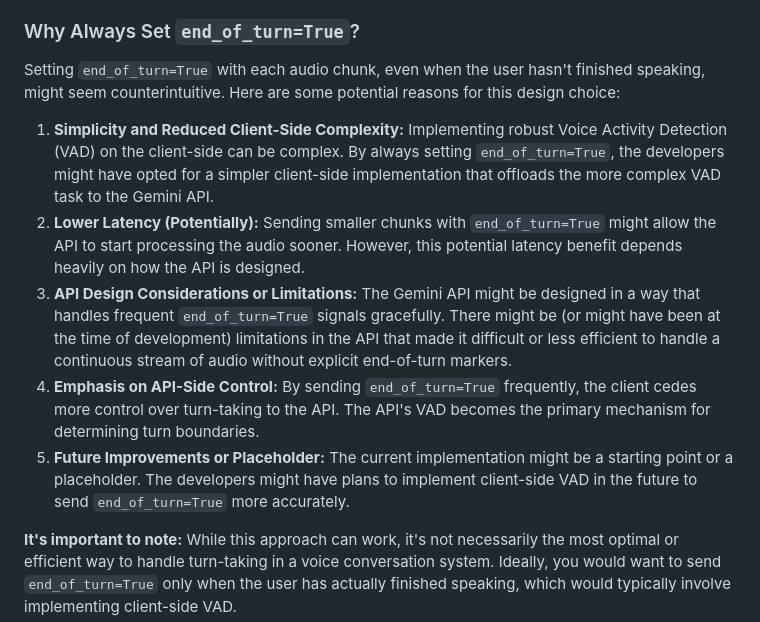
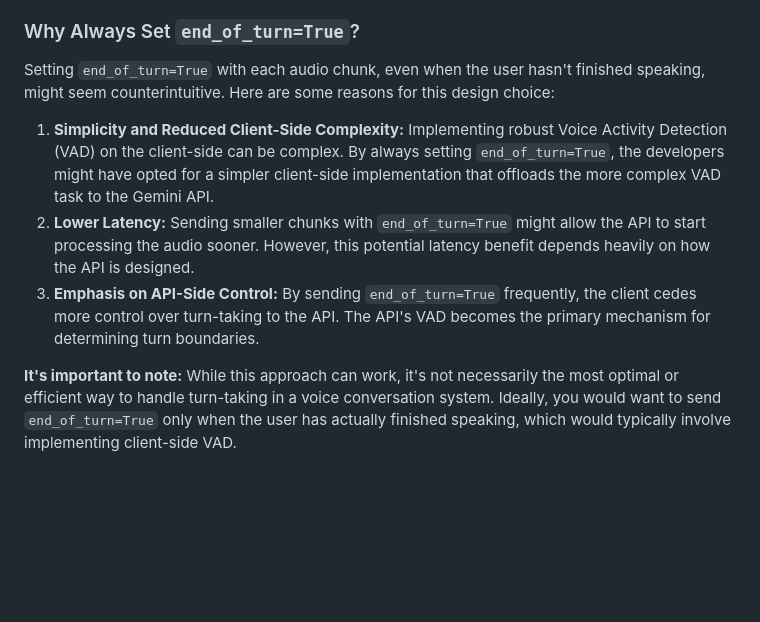
Before and after one commit to peteryxu/HH-gemini-multimodal-live-dev-guide, a Markdown page: chapter_02/README.md, the part around the change. Drawn GitHub-style; blank space fills up the shorter version.

```diff
--- a/chapter_02/README.md
+++ b/chapter_02/README.md
@@ -127,13 +127,11 @@ In essence, although `end_of_turn=True` is sent with each audio chunk, the API's
 
 ### Why Always Set `end_of_turn=True`?
 
-Setting `end_of_turn=True` with each audio chunk, even when the user hasn't finished speaking, might seem counterintuitive. Here are some potential reasons for this design choice:
+Setting `end_of_turn=True` with each audio chunk, even when the user hasn't finished speaking, might seem counterintuitive. Here are some  reasons for this design choice:
 
 1. **Simplicity and Reduced Client-Side Complexity:** Implementing robust Voice Activity Detection (VAD) on the client-side can be complex. By always setting `end_of_turn=True`, the developers might have opted for a simpler client-side implementation that offloads the more complex VAD task to the Gemini API.
-2. **Lower Latency (Potentially):** Sending smaller chunks with `end_of_turn=True` might allow the API to start processing the audio sooner. However, this potential latency benefit depends heavily on how the API is designed.
-3. **API Design Considerations or Limitations:** The Gemini API might be designed in a way that handles frequent `end_of_turn=True` signals gracefully. There might be (or might have been at the time of development) limitations in the API that made it difficult or less efficient to handle a continuous stream of audio without explicit end-of-turn markers.
-4. **Emphasis on API-Side Control:** By sending `end_of_turn=True` frequently, the client cedes more control over turn-taking to the API. The API's VAD becomes the primary mechanism for determining turn boundaries.
-5. **Future Improvements or Placeholder:** The current implementation might be a starting point or a placeholder. The developers might have plans to implement client-side VAD in the future to send `end_of_turn=True` more accurately.
+2. **Lower Latency:** Sending smaller chunks with `end_of_turn=True` might allow the API to start processing the audio sooner. However, this potential latency benefit depends heavily on how the API is designed.
+3. **Emphasis on API-Side Control:** By sending `end_of_turn=True` frequently, the client cedes more control over turn-taking to the API. The API's VAD becomes the primary mechanism for determining turn boundaries.
 
 **It's important to note:** While this approach can work, it's not necessarily the most optimal or efficient way to handle turn-taking in a voice conversation system. Ideally, you would want to send `end_of_turn=True` only when the user has actually finished speaking, which would typically involve implementing client-side VAD.
 
```
